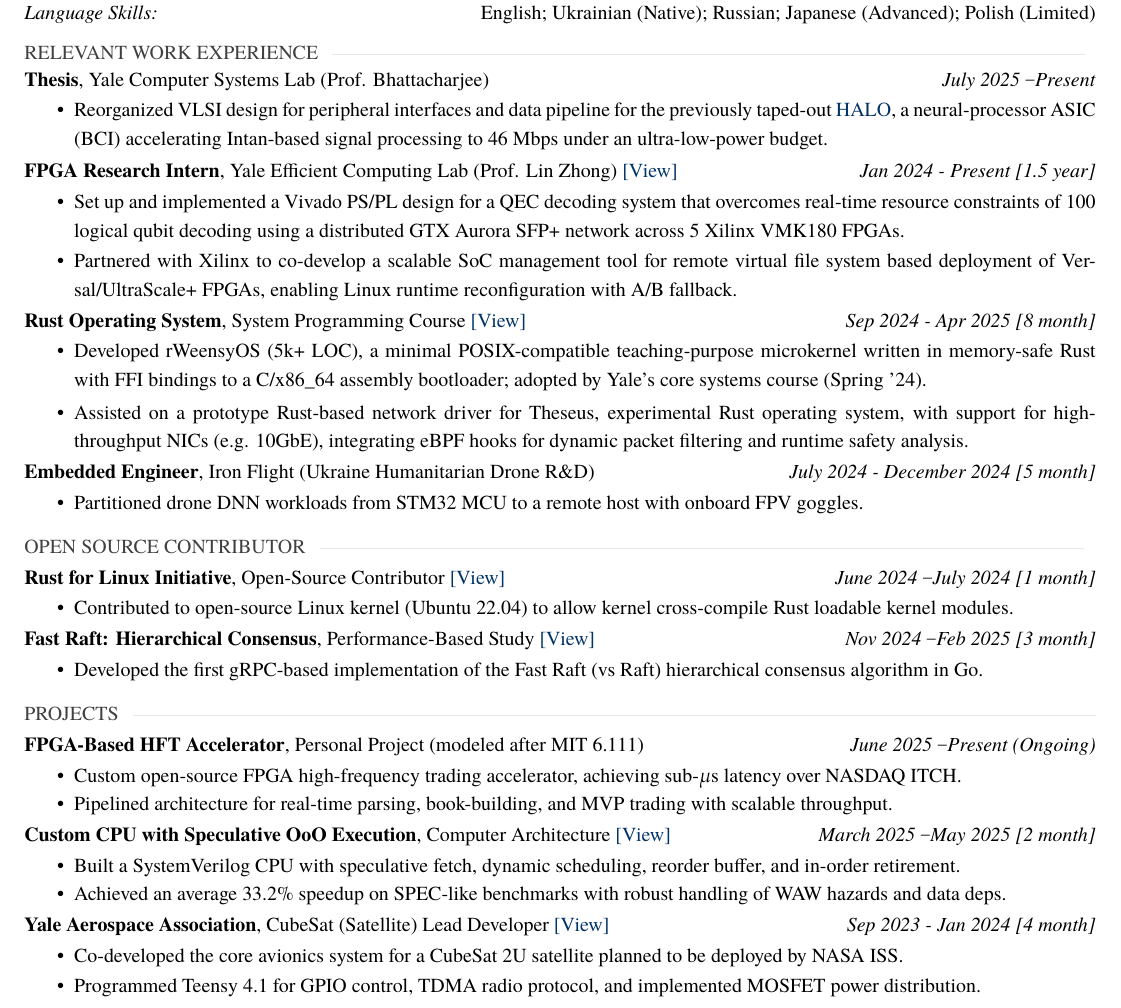
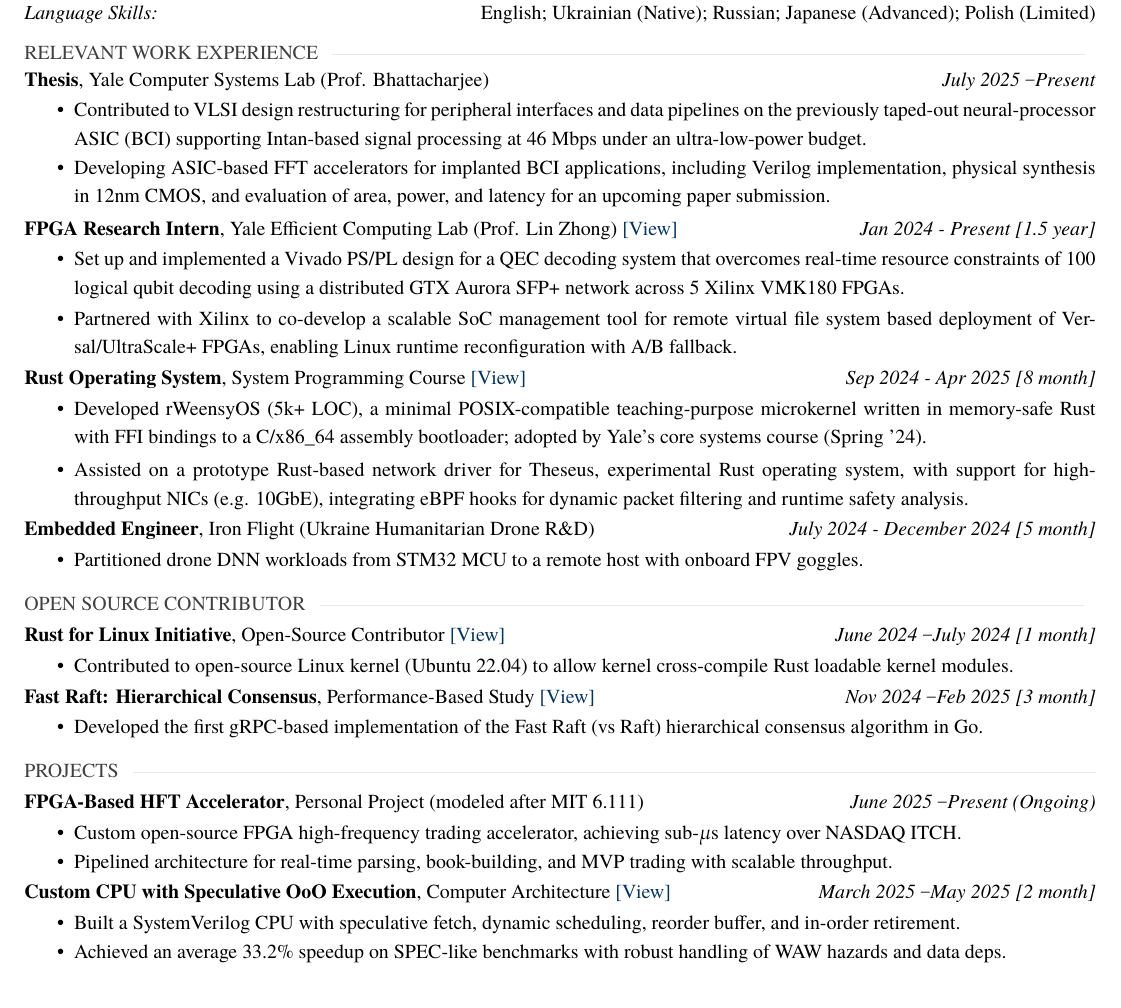
Before and after one commit to anton-mel/CV, a LaTeX document (main.tex): part of the page, cut so that both start at the same text. Compiled offline with XeLaTeX; a missing font is replaced by an installed copy or a similar font.

Commit message:
Update Thesis Info

```diff
--- a/main.tex
+++ b/main.tex
@@ -79,8 +79,11 @@
 
 \noindent\textbf{Thesis}, Yale Computer Systems Lab (Prof. Bhattacharjee) \hfill \textit{July 2025 – Present}
 \begin{itemize}[noitemsep, topsep=1pt]
-    \item\setstretch{1.2} Reorganized VLSI design for peripheral interfaces and data pipeline for the previously taped-out \href{https://www.cs.yale.edu/homes/abhishek/ksriram-isca20.pdf}{HALO}, a neural-processor ASIC (BCI) accelerating Intan-based signal processing to 46 Mbps under an ultra-low-power budget.
+    \item\setstretch{1.2} Contributed to VLSI design restructuring for peripheral interfaces and data pipelines on the previously taped-out neural-processor ASIC (BCI) supporting Intan-based signal processing at 46 Mbps under an ultra-low-power budget.
+    \item\setstretch{1.2} Developing ASIC-based FFT accelerators for implanted BCI applications, including Verilog implementation, physical synthesis in 12nm CMOS, and evaluation of area, power, and latency for an upcoming paper submission.
+
 \end{itemize} \vspace{0.7ex}
+
 
 % \noindent\textbf{Huawei Dresden OS Kernel Lab}, Germany (Offer Extended) \hfill \textit{Summer 2025 (not pursued/ visa constraints)} \vspace{0.7ex}
 
@@ -174,13 +177,13 @@
 %     \item \setstretch{1.2} Developed a Rust framework (2k+ inst.) for stricter compile-time enforcement of structural and behavioral invariants.
 % \end{itemize}
 
-\noindent{\textbf{\textbf{Yale Aerospace Association}}, CubeSat (Satellite) Lead Developer \href{https://yaleaerospace.org/main/cubesat}{[View]}
-\hfill\textit{Sep 2023 - Jan 2024 [4 month]}
-\begin{itemize}[topsep=1pt]
-\setlength\itemsep{-0.3em}
-  \item \setstretch{1.2} Co-developed the core avionics system for a CubeSat 2U satellite planned to be deployed by NASA ISS.
-  \item \setstretch{1.2} Programmed Teensy 4.1 for GPIO control, TDMA radio protocol, and implemented MOSFET power distribution.
-\end{itemize}
+% \noindent{\textbf{\textbf{Yale Aerospace Association}}, CubeSat (Satellite) Lead Developer \href{https://yaleaerospace.org/main/cubesat}{[View]}
+% \hfill\textit{Sep 2023 - Jan 2024 [4 month]}
+% \begin{itemize}[topsep=1pt]
+% \setlength\itemsep{-0.3em}
+%   \item \setstretch{1.2} Co-developed the core avionics system for a CubeSat 2U satellite planned to be deployed by NASA ISS.
+%   \item \setstretch{1.2} Programmed Teensy 4.1 for GPIO control, TDMA radio protocol, and implemented MOSFET power distribution.
+% \end{itemize}
 
 % \noindent{\textbf{Yale Computer Society}, Project Co-Founder \& Lead Developer \href{https://yaleclubs.io/}{[View]} \setstretch{1.2}
 % \hfill \textit{Sep 2023 - May 2024 [9 month]}
```
